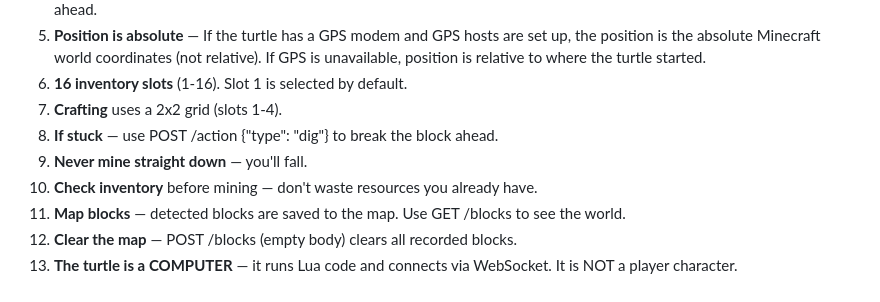
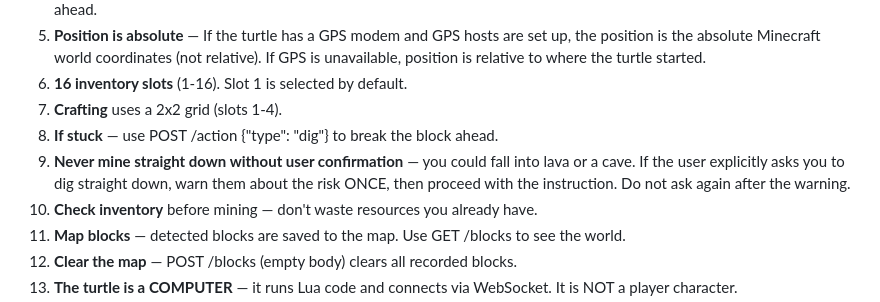
Before and after one commit to Quentin2006/cctweaked, a Markdown page: data/skills/turtle-control.skill.md, the part around the change. GitHub-like rendering.

Commit message:
fix: Allow digging straight down when user explicitly requests it

```diff
--- a/data/skills/turtle-control.skill.md
+++ b/data/skills/turtle-control.skill.md
@@ -78,7 +78,7 @@ If you don't need input, don't read stdin.
 6. **16 inventory slots** (1-16). Slot 1 is selected by default.
 7. **Crafting** uses a 2x2 grid (slots 1-4).
 8. **If stuck** — use POST /action {"type": "dig"} to break the block ahead.
-9. **Never mine straight down** — you'll fall.
+9. **Never mine straight down without user confirmation** — you could fall into lava or a cave. If the user explicitly asks you to dig straight down, warn them about the risk ONCE, then proceed with the instruction. Do not ask again after the warning.
 10. **Check inventory** before mining — don't waste resources you already have.
 11. **Map blocks** — detected blocks are saved to the map. Use GET /blocks to see the world.
 12. **Clear the map** — POST /blocks (empty body) clears all recorded blocks.
```
